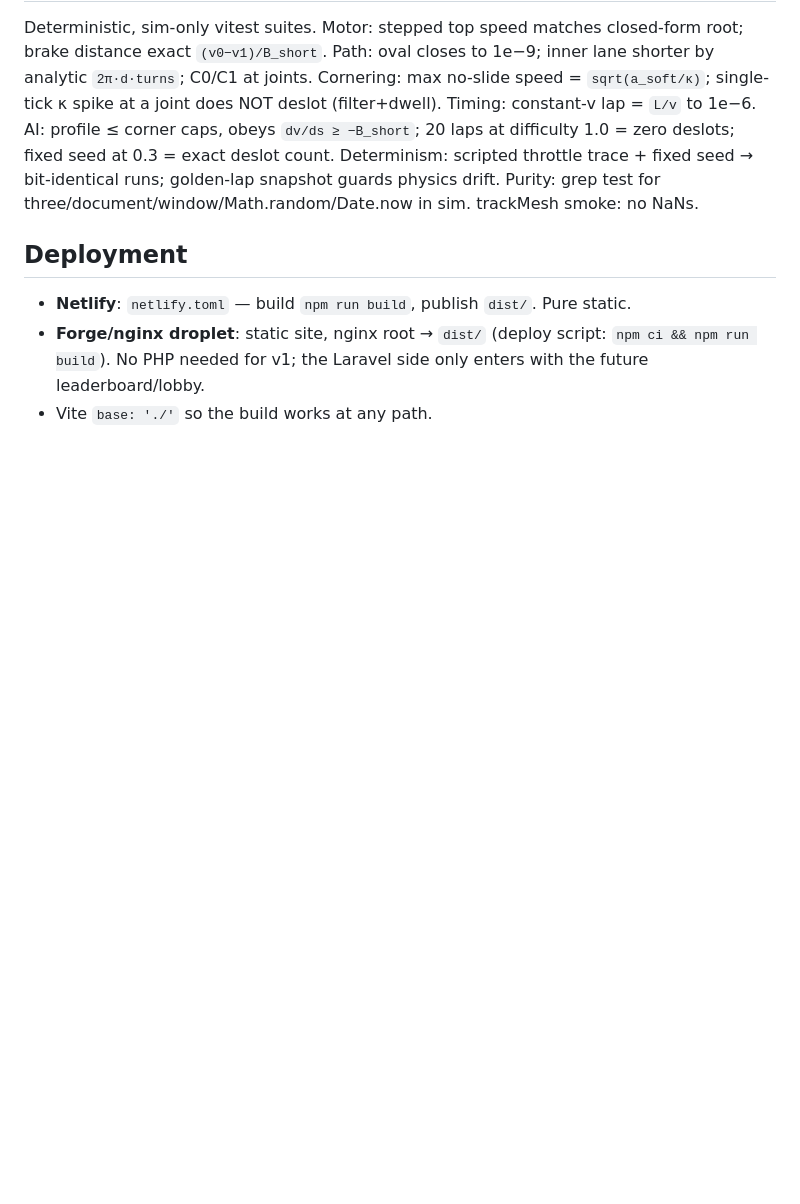
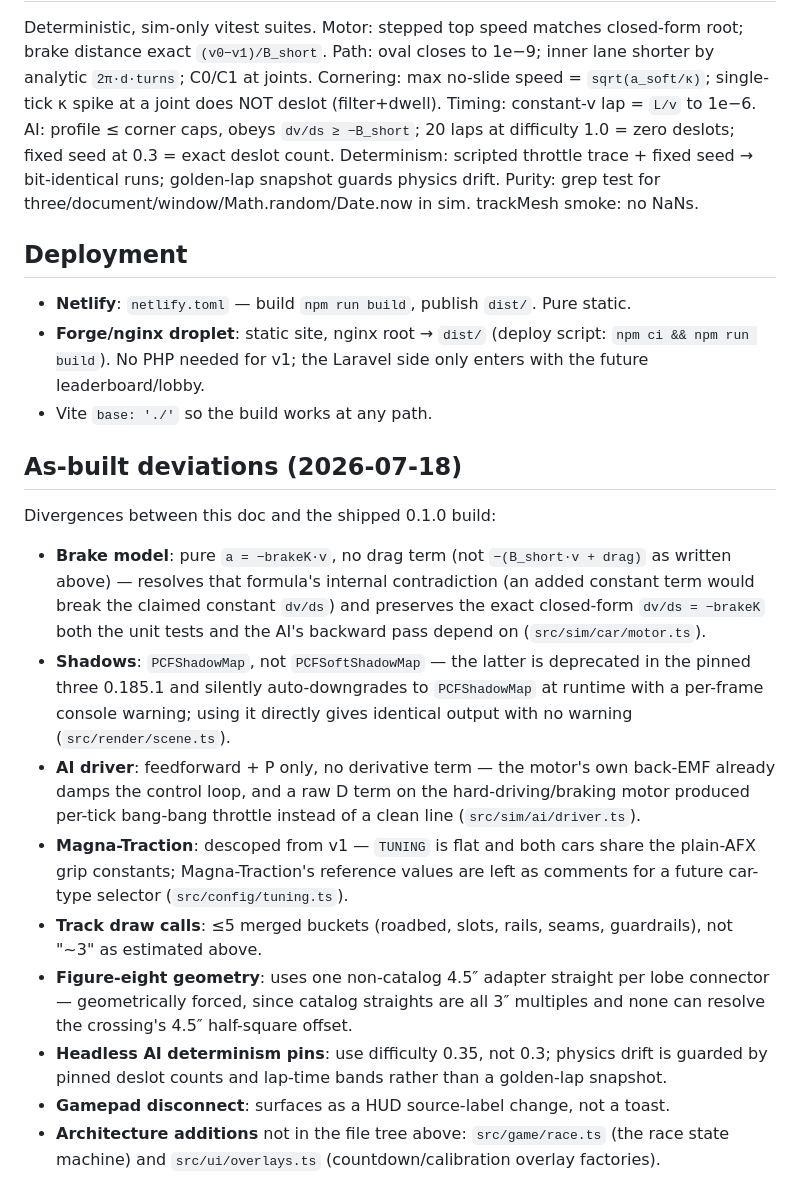
Before and after one commit to cschweda/slotcarsim, a Markdown page: docs/2026-07-17-slotcar-sim-design.md, the part around the change. Drawn GitHub-style; blank space fills up the shorter version.

Commit message:
Document as-built deviations from the design doc
Final-review pass (Important finding): the design doc was never updated
as several implementation details diverged from the original plan during
build-out, leaving it inconsistent with the shipped 0.1.0 code (and, in
the brake model's case, internally self-contradictory).

Appends an "As-built deviations" section covering: the brake model
(pure -brakeK*v, no drag term - src/sim/car/motor.ts); PCFShadowMap
instead of the deprecated PCFSoftShadowMap (src/render/scene.ts); the
AI driver's feedforward+P control law with no derivative term
(src/sim/ai/driver.ts); Magna-Traction's descoping to comments-only in
flat TUNING (src/config/tuning.ts); the actual <=5 (not ~3) track draw
calls; the figure-eight's geometrically-forced 4.5" non-catalog adapter
straight; the headless AI determinism pins using difficulty 0.35 (not
0.3) with deslot-count/lap-time-band guards rather than a golden-lap
snapshot; gamepad disconnect surfacing as a HUD label change with no
toast; and the src/game/race.ts + src/ui/overlays.ts architecture
additions.

```diff
--- a/docs/2026-07-17-slotcar-sim-design.md
+++ b/docs/2026-07-17-slotcar-sim-design.md
@@ -95,3 +95,17 @@ Deterministic, sim-only vitest suites. Motor: stepped top speed matches closed-f
 - **Netlify**: `netlify.toml` — build `npm run build`, publish `dist/`. Pure static.
 - **Forge/nginx droplet**: static site, nginx root → `dist/` (deploy script: `npm ci && npm run build`). No PHP needed for v1; the Laravel side only enters with the future leaderboard/lobby.
 - Vite `base: './'` so the build works at any path.
+
+## As-built deviations (2026-07-18)
+
+Divergences between this doc and the shipped 0.1.0 build:
+
+- **Brake model**: pure `a = −brakeK·v`, no drag term (not `−(B_short·v + drag)` as written above) — resolves that formula's internal contradiction (an added constant term would break the claimed constant `dv/ds`) and preserves the exact closed-form `dv/ds = −brakeK` both the unit tests and the AI's backward pass depend on (`src/sim/car/motor.ts`).
+- **Shadows**: `PCFShadowMap`, not `PCFSoftShadowMap` — the latter is deprecated in the pinned three 0.185.1 and silently auto-downgrades to `PCFShadowMap` at runtime with a per-frame console warning; using it directly gives identical output with no warning (`src/render/scene.ts`).
+- **AI driver**: feedforward + P only, no derivative term — the motor's own back-EMF already damps the control loop, and a raw D term on the hard-driving/braking motor produced per-tick bang-bang throttle instead of a clean line (`src/sim/ai/driver.ts`).
+- **Magna-Traction**: descoped from v1 — `TUNING` is flat and both cars share the plain-AFX grip constants; Magna-Traction's reference values are left as comments for a future car-type selector (`src/config/tuning.ts`).
+- **Track draw calls**: ≤5 merged buckets (roadbed, slots, rails, seams, guardrails), not "~3" as estimated above.
+- **Figure-eight geometry**: uses one non-catalog 4.5″ adapter straight per lobe connector — geometrically forced, since catalog straights are all 3″ multiples and none can resolve the crossing's 4.5″ half-square offset.
+- **Headless AI determinism pins**: use difficulty 0.35, not 0.3; physics drift is guarded by pinned deslot counts and lap-time bands rather than a golden-lap snapshot.
+- **Gamepad disconnect**: surfaces as a HUD source-label change, not a toast.
+- **Architecture additions** not in the file tree above: `src/game/race.ts` (the race state machine) and `src/ui/overlays.ts` (countdown/calibration overlay factories).
```
